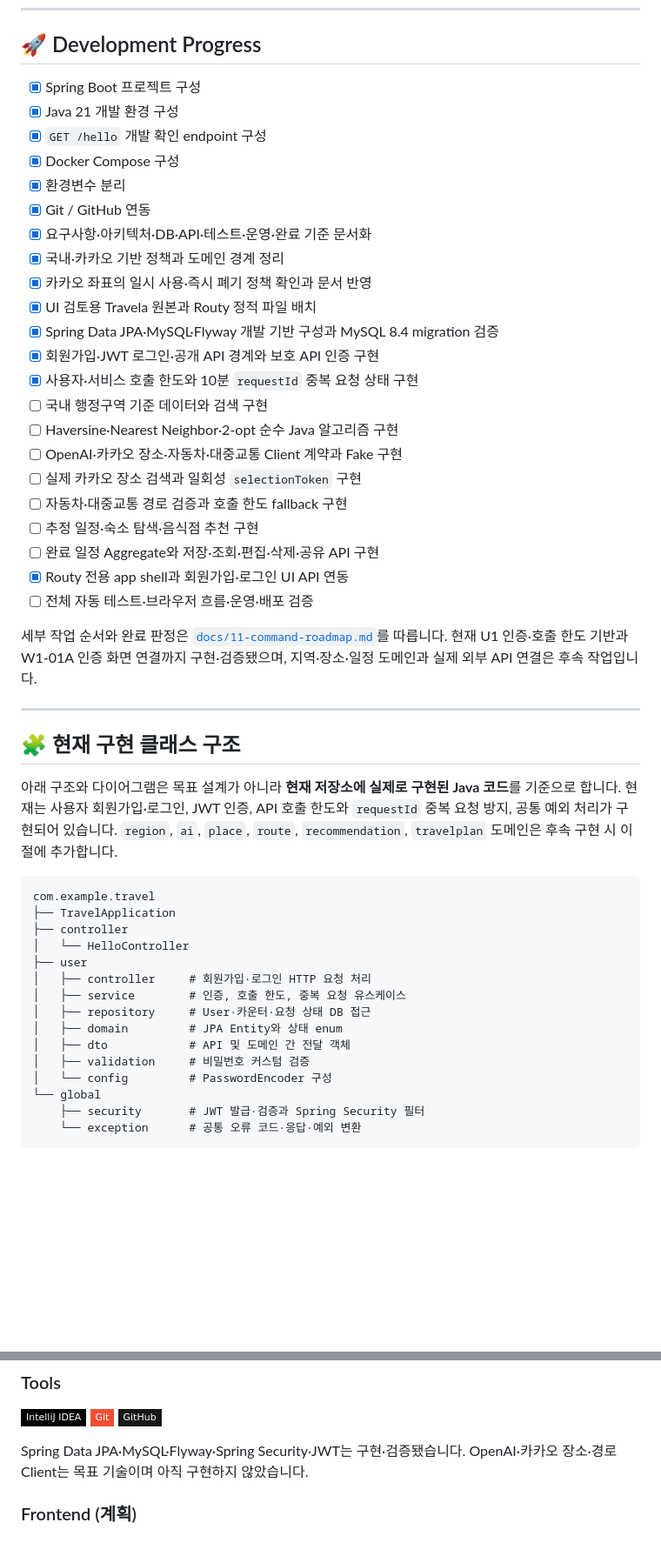
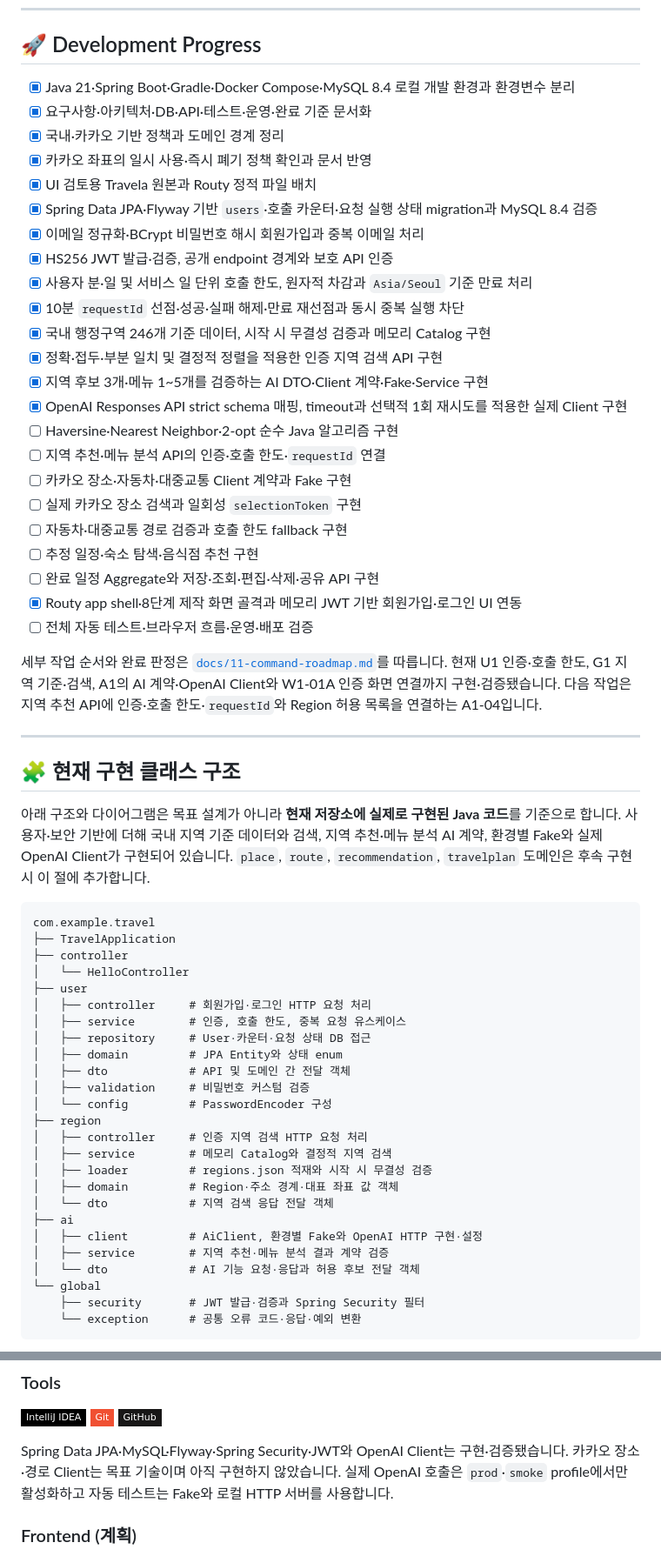
Before and after one commit to Nerororo/Project_AI_Travel_Assistant, a Markdown page: README.md, 2 parts joined by grey strips. Shown at 87% size. Drawn GitHub-style; badges without logos; blank space fills up the shorter version.

Commit message:
readme 최신화

````diff
--- a/README.md
+++ b/README.md
@@ -93,36 +93,37 @@ Routy는 AI와 Spring Backend의 책임을 분리합니다.
 
 ## 🚀 Development Progress
 
-* [x] Spring Boot 프로젝트 구성
-* [x] Java 21 개발 환경 구성
-* [x] `GET /hello` 개발 확인 endpoint 구성
-* [x] Docker Compose 구성
-* [x] 환경변수 분리
-* [x] Git / GitHub 연동
+* [x] Java 21·Spring Boot·Gradle·Docker Compose·MySQL 8.4 로컬 개발 환경과 환경변수 분리
 * [x] 요구사항·아키텍처·DB·API·테스트·운영·완료 기준 문서화
 * [x] 국내·카카오 기반 정책과 도메인 경계 정리
 * [x] 카카오 좌표의 일시 사용·즉시 폐기 정책 확인과 문서 반영
 * [x] UI 검토용 Travela 원본과 Routy 정적 파일 배치
-* [x] Spring Data JPA·MySQL·Flyway 개발 기반 구성과 MySQL 8.4 migration 검증
-* [x] 회원가입·JWT 로그인·공개 API 경계와 보호 API 인증 구현
-* [x] 사용자·서비스 호출 한도와 10분 `requestId` 중복 요청 상태 구현
-* [ ] 국내 행정구역 기준 데이터와 검색 구현
+* [x] Spring Data JPA·Flyway 기반 `users`·호출 카운터·요청 실행 상태 migration과 MySQL 8.4 검증
+* [x] 이메일 정규화·BCrypt 비밀번호 해시 회원가입과 중복 이메일 처리
+* [x] HS256 JWT 발급·검증, 공개 endpoint 경계와 보호 API 인증
+* [x] 사용자 분·일 및 서비스 일 단위 호출 한도, 원자적 차감과 `Asia/Seoul` 기준 만료 처리
+* [x] 10분 `requestId` 선점·성공·실패 해제·만료 재선점과 동시 중복 실행 차단
+* [x] 국내 행정구역 246개 기준 데이터, 시작 시 무결성 검증과 메모리 Catalog 구현
+* [x] 정확·접두·부분 일치 및 결정적 정렬을 적용한 인증 지역 검색 API 구현
+* [x] 지역 후보 3개·메뉴 1~5개를 검증하는 AI DTO·Client 계약·Fake·Service 구현
+* [x] OpenAI Responses API strict schema 매핑, timeout과 선택적 1회 재시도를 적용한 실제 Client 구현
 * [ ] Haversine·Nearest Neighbor·2-opt 순수 Java 알고리즘 구현
-* [ ] OpenAI·카카오 장소·자동차·대중교통 Client 계약과 Fake 구현
+* [ ] 지역 추천·메뉴 분석 API의 인증·호출 한도·`requestId` 연결
+* [ ] 카카오 장소·자동차·대중교통 Client 계약과 Fake 구현
 * [ ] 실제 카카오 장소 검색과 일회성 `selectionToken` 구현
 * [ ] 자동차·대중교통 경로 검증과 호출 한도 fallback 구현
 * [ ] 추정 일정·숙소 탐색·음식점 추천 구현
 * [ ] 완료 일정 Aggregate와 저장·조회·편집·삭제·공유 API 구현
-* [x] Routy 전용 app shell과 회원가입·로그인 UI API 연동
+* [x] Routy app shell·8단계 제작 화면 골격과 메모리 JWT 기반 회원가입·로그인 UI 연동
 * [ ] 전체 자동 테스트·브라우저 흐름·운영·배포 검증
 
-세부 작업 순서와 완료 판정은 [`docs/11-command-roadmap.md`](./docs/11-command-roadmap.md)를 따릅니다. 현재 U1 인증·호출 한도 기반과 W1-01A 인증 화면 연결까지 구현·검증됐으며, 지역·장소·일정 도메인과 실제 외부 API 연결은 후속 작업입니다.
+세부 작업 순서와 완료 판정은 [`docs/11-command-roadmap.md`](./docs/11-command-roadmap.md)를 따릅니다. 현재 U1 인증·호출 한도, G1 지역 기준·검색, A1의 AI 계약·OpenAI Client와 W1-01A 인증 화면 연결까지 구현·검증됐습니다. 다음 작업은 지역 추천 API에 인증·호출 한도·`requestId`와 Region 허용 목록을 연결하는 A1-04입니다.
 
 ---
 
 ## 🧩 현재 구현 클래스 구조
 
-아래 구조와 다이어그램은 목표 설계가 아니라 **현재 저장소에 실제로 구현된 Java 코드**를 기준으로 합니다. 현재는 사용자 회원가입·로그인, JWT 인증, API 호출 한도와 `requestId` 중복 요청 방지, 공통 예외 처리가 구현되어 있습니다. `region`, `ai`, `place`, `route`, `recommendation`, `travelplan` 도메인은 후속 구현 시 이 절에 추가합니다.
+아래 구조와 다이어그램은 목표 설계가 아니라 **현재 저장소에 실제로 구현된 Java 코드**를 기준으로 합니다. 사용자·보안 기반에 더해 국내 지역 기준 데이터와 검색, 지역 추천·메뉴 분석 AI 계약, 환경별 Fake와 실제 OpenAI Client가 구현되어 있습니다. `place`, `route`, `recommendation`, `travelplan` 도메인은 후속 구현 시 이 절에 추가합니다.
 
 ```text
 com.example.travel
@@ -137,6 +138,16 @@ com.example.travel
 │   ├── dto            # API 및 도메인 간 전달 객체
 │   ├── validation     # 비밀번호 커스텀 검증
 │   └── config         # PasswordEncoder 구성
+├── region
+│   ├── controller     # 인증 지역 검색 HTTP 요청 처리
+│   ├── service        # 메모리 Catalog와 결정적 지역 검색
+│   ├── loader         # regions.json 적재와 시작 시 무결성 검증
+│   ├── domain         # Region·주소 경계·대표 좌표 값 객체
+│   └── dto            # 지역 검색 응답 전달 객체
+├── ai
+│   ├── client         # AiClient, 환경별 Fake와 OpenAI HTTP 구현·설정
+│   ├── service        # 지역 추천·메뉴 분석 결과 계약 검증
+│   └── dto            # AI 기능 요청·응답과 허용 후보 전달 객체
 └── global
     ├── security       # JWT 발급·검증과 Spring Security 필터
     └── exception      # 공통 오류 코드·응답·예외 변환
@@ -351,7 +418,7 @@ Controller는 HTTP와 DTO 검증만 담당하고, Service가 유스케이스와
   <img src="https://img.shields.io/badge/GitHub-181717?style=flat-square&logo=github&logoColor=white">
 </p>
 
-Spring Data JPA·MySQL·Flyway·Spring Security·JWT는 구현·검증됐습니다. OpenAI·카카오 장소·경로 Client는 목표 기술이며 아직 구현하지 않았습니다.
+Spring Data JPA·MySQL·Flyway·Spring Security·JWT와 OpenAI Client는 구현·검증됐습니다. 카카오 장소·경로 Client는 목표 기술이며 아직 구현하지 않았습니다. 실제 OpenAI 호출은 `prod`·`smoke` profile에서만 활성화하고 자동 테스트는 Fake와 로컬 HTTP 서버를 사용합니다.
 
 ### Frontend (계획)
 
````
Also changed, not shown: other parts of README.md (+58 -2 lines).
